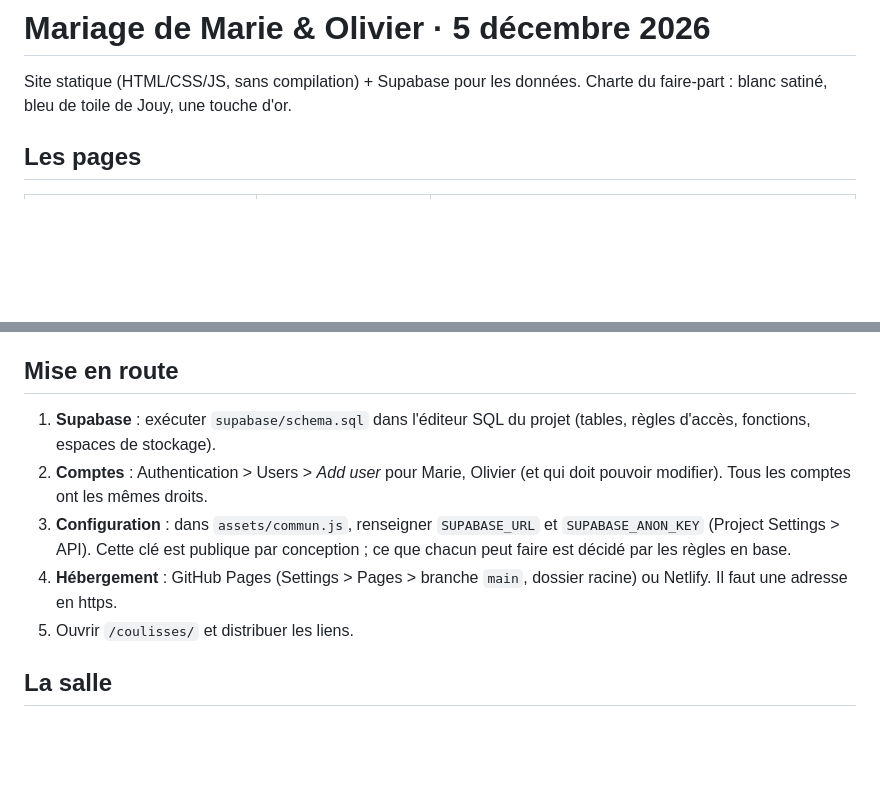
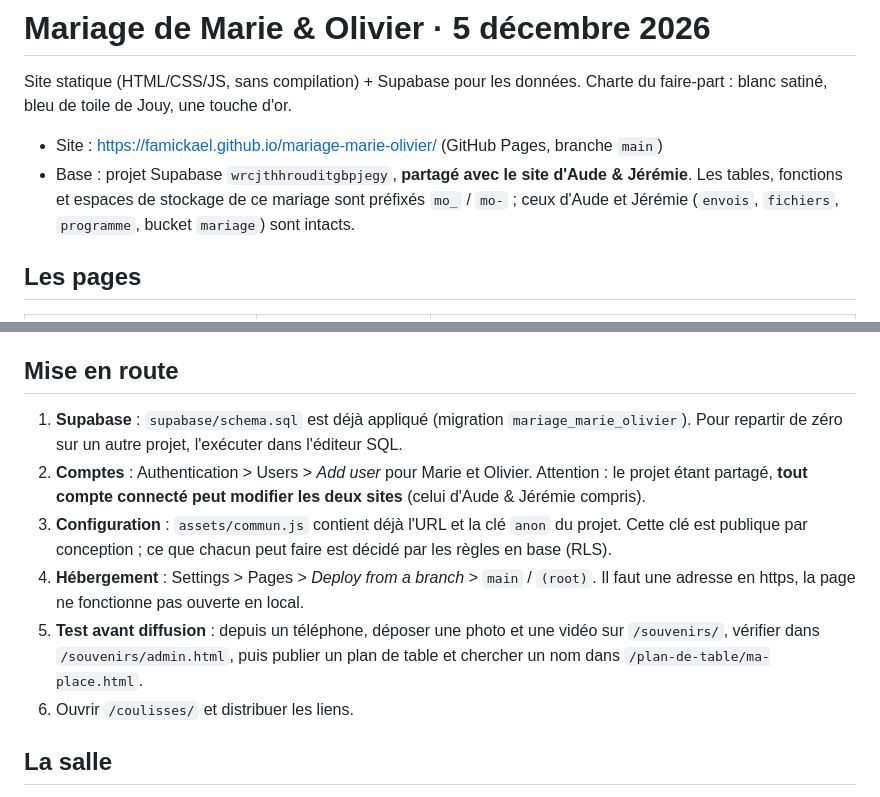
Before and after one commit to Famickael/mariage-marie-olivier, a Markdown page: README.md, 2 parts joined by grey strips. GitHub-like rendering; blank space fills up the shorter version.

Commit message:
README : projet Supabase partagé, mise en route
Co-Authored-By: Claude Fable 5.1 <noreply@anthropic.com>
Claude-Session: https://claude.ai/code/session_01FApuoemgso4M4GutVtsH3a

```diff
--- a/README.md
+++ b/README.md
@@ -1,6 +1,9 @@
 # Mariage de Marie & Olivier · 5 décembre 2026
 
 Site statique (HTML/CSS/JS, sans compilation) + Supabase pour les données. Charte du faire-part : blanc satiné, bleu de toile de Jouy, une touche d'or.
+
+- Site : https://famickael.github.io/mariage-marie-olivier/ (GitHub Pages, branche `main`)
+- Base : projet Supabase `wrcjthhrouditgbpjegy`, **partagé avec le site d'Aude & Jérémie**. Les tables, fonctions et espaces de stockage de ce mariage sont préfixés `mo_` / `mo-` ; ceux d'Aude et Jérémie (`envois`, `fichiers`, `programme`, bucket `mariage`) sont intacts.
 
 ## Les pages
 
@@ -20,11 +23,12 @@ Aucune page invité ne contient de lien vers une autre page : chacun ne voit que
 
 ## Mise en route
 
-1. **Supabase** : exécuter `supabase/schema.sql` dans l'éditeur SQL du projet (tables, règles d'accès, fonctions, espaces de stockage).
-2. **Comptes** : Authentication > Users > *Add user* pour Marie, Olivier (et qui doit pouvoir modifier). Tous les comptes ont les mêmes droits.
-3. **Configuration** : dans `assets/commun.js`, renseigner `SUPABASE_URL` et `SUPABASE_ANON_KEY` (Project Settings > API). Cette clé est publique par conception ; ce que chacun peut faire est décidé par les règles en base.
-4. **Hébergement** : GitHub Pages (Settings > Pages > branche `main`, dossier racine) ou Netlify. Il faut une adresse en https.
-5. Ouvrir `/coulisses/` et distribuer les liens.
+1. **Supabase** : `supabase/schema.sql` est déjà appliqué (migration `mariage_marie_olivier`). Pour repartir de zéro sur un autre projet, l'exécuter dans l'éditeur SQL.
+2. **Comptes** : Authentication > Users > *Add user* pour Marie et Olivier. Attention : le projet étant partagé, **tout compte connecté peut modifier les deux sites** (celui d'Aude & Jérémie compris).
+3. **Configuration** : `assets/commun.js` contient déjà l'URL et la clé `anon` du projet. Cette clé est publique par conception ; ce que chacun peut faire est décidé par les règles en base (RLS).
+4. **Hébergement** : Settings > Pages > *Deploy from a branch* > `main` / `(root)`. Il faut une adresse en https, la page ne fonctionne pas ouverte en local.
+5. **Test avant diffusion** : depuis un téléphone, déposer une photo et une vidéo sur `/souvenirs/`, vérifier dans `/souvenirs/admin.html`, puis publier un plan de table et chercher un nom dans `/plan-de-table/ma-place.html`.
+6. Ouvrir `/coulisses/` et distribuer les liens.
 
 ## La salle
 
```
